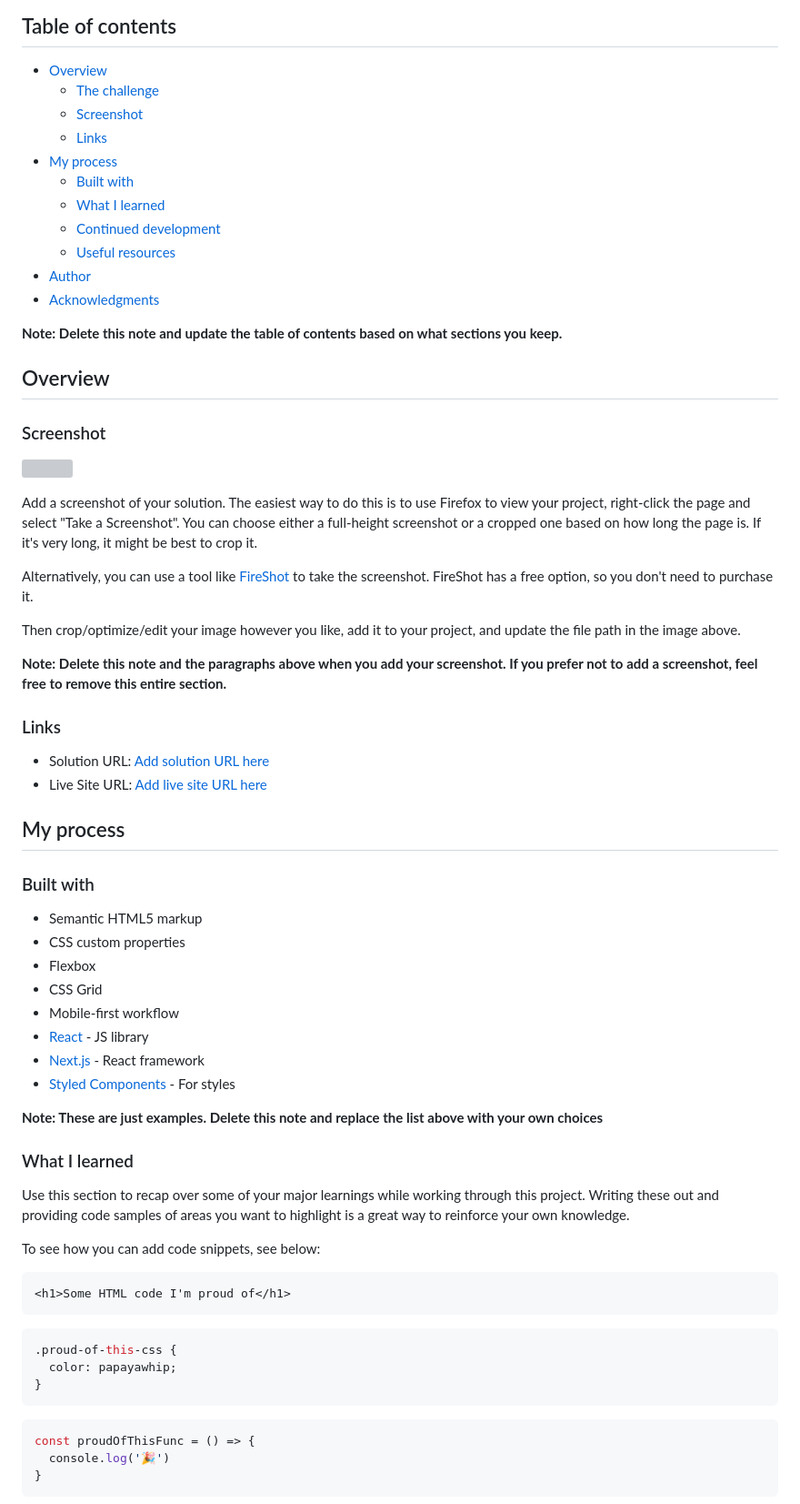
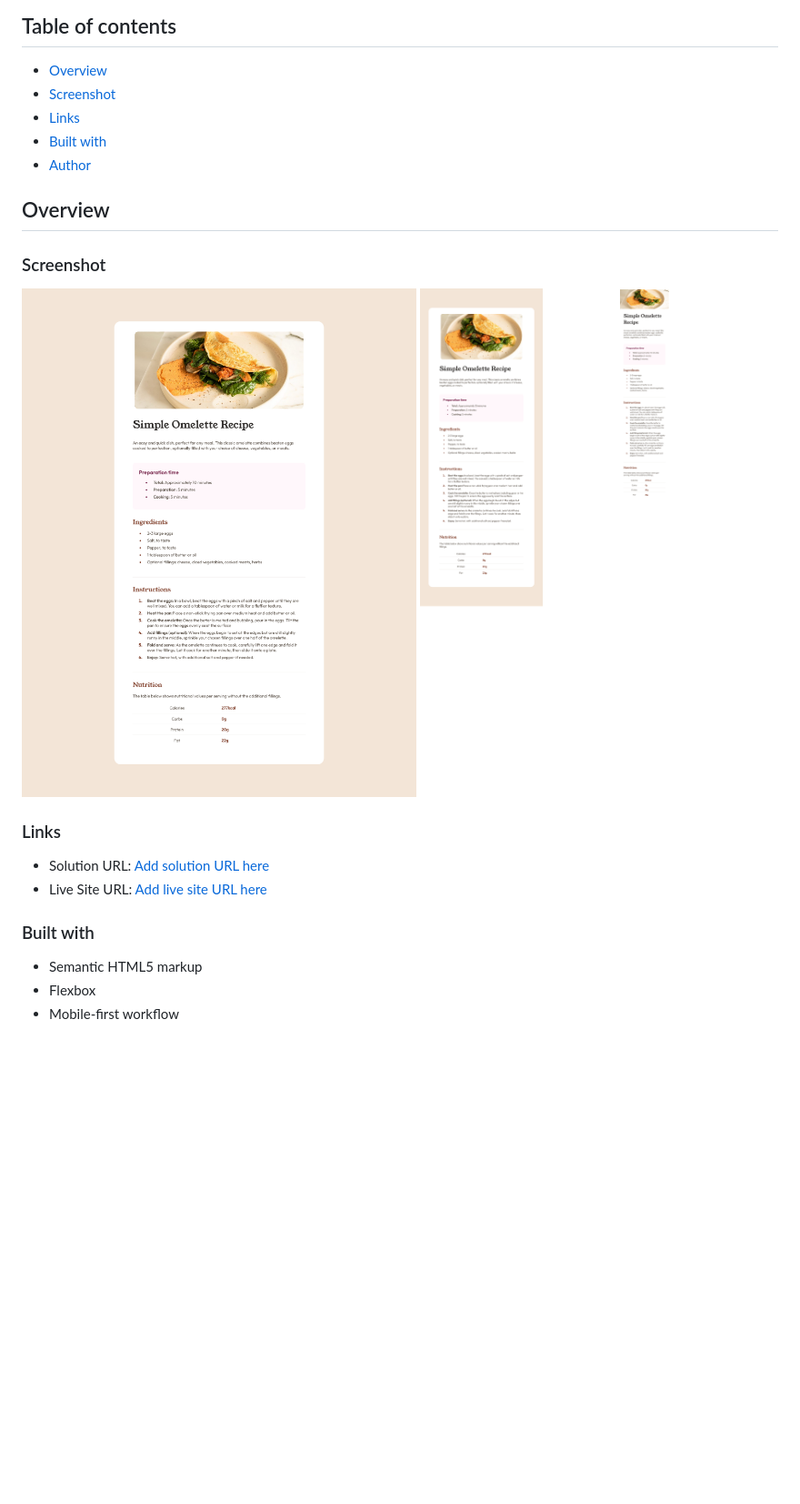
Before and after one commit to simpsonpaisley/recipie-page, a Markdown page: recipe-page-main/README-template.md, the part around one of its changes. Shown at 91% size. Rendered like a GitHub page; pictures changed too: recipe-page-main/screenshots/Desktop.png (added), recipe-page-main/screenshots/Mobile.png (added), recipe-page-main/screenshots/Tablet.png (added); blank space fills up the shorter version; grey boxes are pictures that could not be loaded.

````diff
--- a/recipe-page-main/README-template.md
+++ b/recipe-page-main/README-template.md
@@ -5,70 +5,26 @@ This is a solution to the [Recipe page challenge on Frontend Mentor](https://www
 ## Table of contents
 
 - [Overview](#overview)
-  - [The challenge](#the-challenge)
-  - [Screenshot](#screenshot)
-  - [Links](#links)
-- [My process](#my-process)
-  - [Built with](#built-with)
-  - [What I learned](#what-i-learned)
-  - [Continued development](#continued-development)
-  - [Useful resources](#useful-resources)
+- [Screenshot](#screenshot)
+- [Links](#links)
+- [Built with](#built-with)
 - [Author](#author)
-- [Acknowledgments](#acknowledgments)
-
-**Note: Delete this note and update the table of contents based on what sections you keep.**
 
 ## Overview
 
 ### Screenshot
 
-![](./screenshot.jpg)
-
-Add a screenshot of your solution. The easiest way to do this is to use Firefox to view your project, right-click the page and select "Take a Screenshot". You can choose either a full-height screenshot or a cropped one based on how long the page is. If it's very long, it might be best to crop it.
-
-Alternatively, you can use a tool like [FireShot](https://getfireshot.com/) to take the screenshot. FireShot has a free option, so you don't need to purchase it.
-
-Then crop/optimize/edit your image however you like, add it to your project, and update the file path in the image above.
-
-**Note: Delete this note and the paragraphs above when you add your screenshot. If you prefer not to add a screenshot, feel free to remove this entire section.**
+![Desktop](/recipe-page-main/screenshots/Desktop.png)
+![Tablet](/recipe-page-main/screenshots/Tablet.png)
+![Mobile](/recipe-page-main/screenshots/Mobile.png)
 
 ### Links
 
 - Solution URL: [Add solution URL here](https://your-solution-url.com)
 - Live Site URL: [Add live site URL here](https://your-live-site-url.com)
 
-## My process
-
 ### Built with
 
 - Semantic HTML5 markup
-- CSS custom properties
 - Flexbox
-- CSS Grid
 - Mobile-first workflow
-- [React](https://reactjs.org/) - JS library
-- [Next.js](https://nextjs.org/) - React framework
-- [Styled Components](https://styled-components.com/) - For styles
-
-**Note: These are just examples. Delete this note and replace the list above with your own choices**
-
-### What I learned
-
-Use this section to recap over some of your major learnings while working through this project. Writing these out and providing code samples of areas you want to highlight is a great way to reinforce your own knowledge.
-
-To see how you can add code snippets, see below:
-
-```html
-<h1>Some HTML code I'm proud of</h1>
-```
-```css
-.proud-of-this-css {
-  color: papayawhip;
-}
-```
-```js
-const proudOfThisFunc = () => {
-  console.log('🎉')
-}
-```
-
````
Also changed, not shown: other parts of recipe-page-main/README-template.md (+1 -27 lines), 2 other files.
